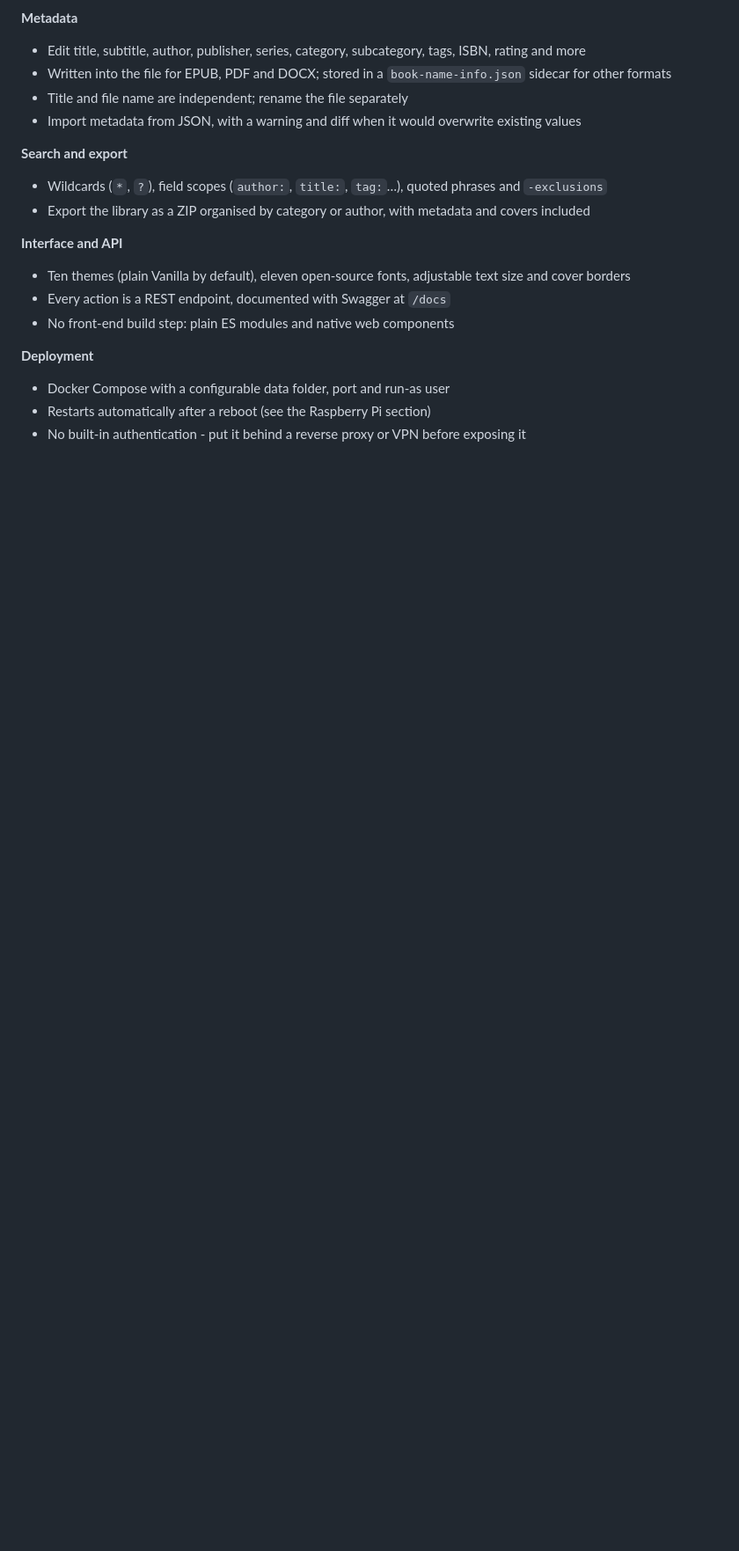
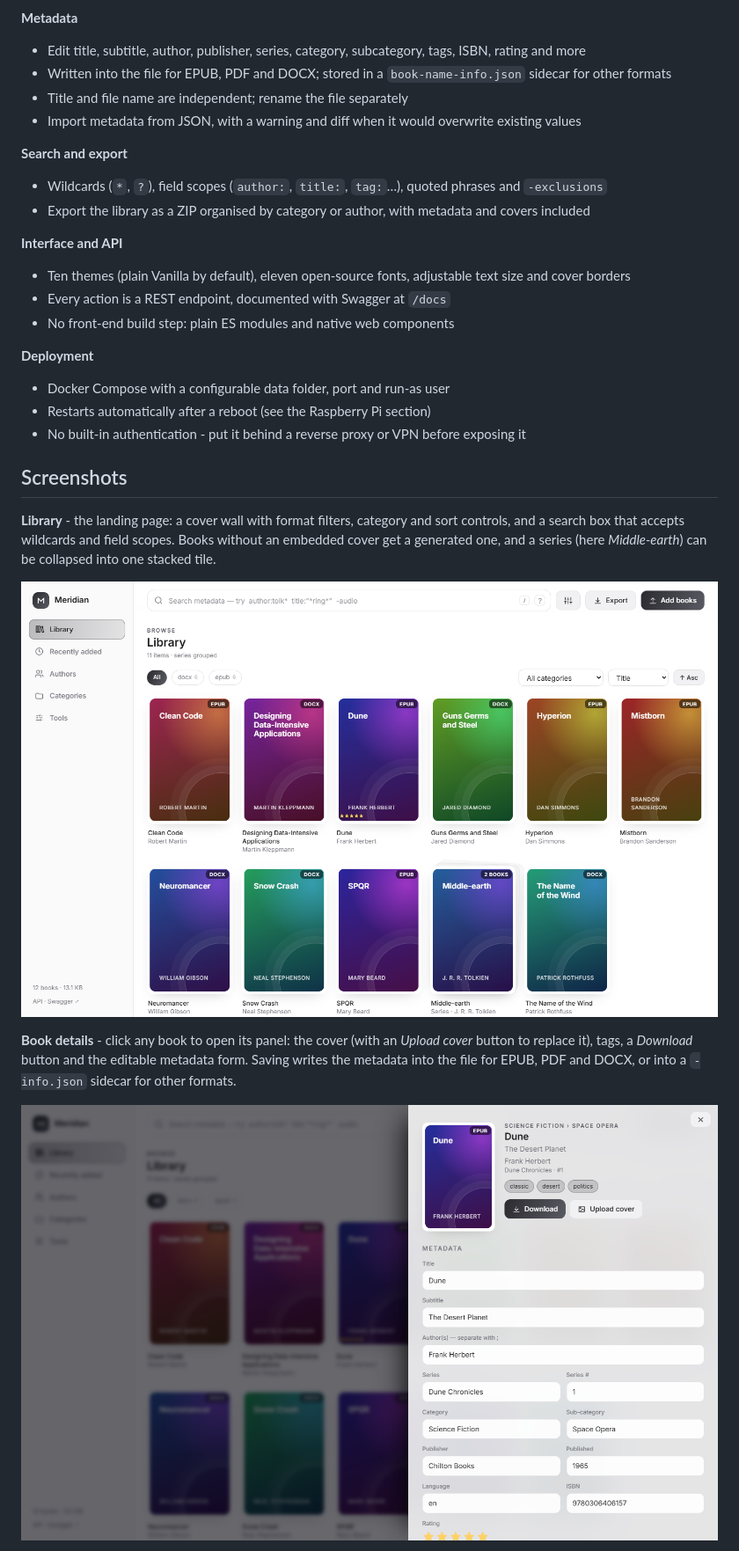
Before and after one commit to satapathy/meridian-ebooks, a Markdown page: README.md, the part around one of its changes. Shown at 88% size. Rendered like a GitHub page; pictures changed too: docs/screenshots/book-details.png (added), docs/screenshots/library.png (added); blank space fills up the shorter version.

Commit message:
added screenshots and regeneration script

```diff
--- a/README.md
+++ b/README.md
@@ -33,3 +33,17 @@ Runs in one container, including on a Raspberry Pi.
 * Docker Compose with a configurable data folder, port and run-as user
 * Restarts automatically after a reboot (see the Raspberry Pi section)
 * No built-in authentication - put it behind a reverse proxy or VPN before exposing it
+
+## Screenshots
+
+<!-- Images live in docs/screenshots/. Regenerate them with scripts/capture_screenshots.py (see Development). -->
+<!-- Or replace a file with the same name; no README edit needed. -->
+
+**Library** - the landing page: a cover wall with format filters, category and sort controls, and a search box that accepts wildcards and field scopes. Books without an embedded cover get a generated one, and a series (here *Middle-earth*) can be collapsed into one stacked tile.
+
+![Library view with a wall of book covers and a stacked series tile](docs/screenshots/library.png)
+
+**Book details** - click any book to open its panel: the cover (with an *Upload cover* button to replace it), tags, a *Download* button and the editable metadata form. Saving writes the metadata into the file for EPUB, PDF and DOCX, or into a `-info.json` sidecar for other formats.
+
+![Book detail panel with an editable metadata form](docs/screenshots/book-details.png)
+
```
Also changed, not shown: other parts of README.md (+11 -0 lines), docs/screenshots/themes-settings.png (added), 2 other files.
